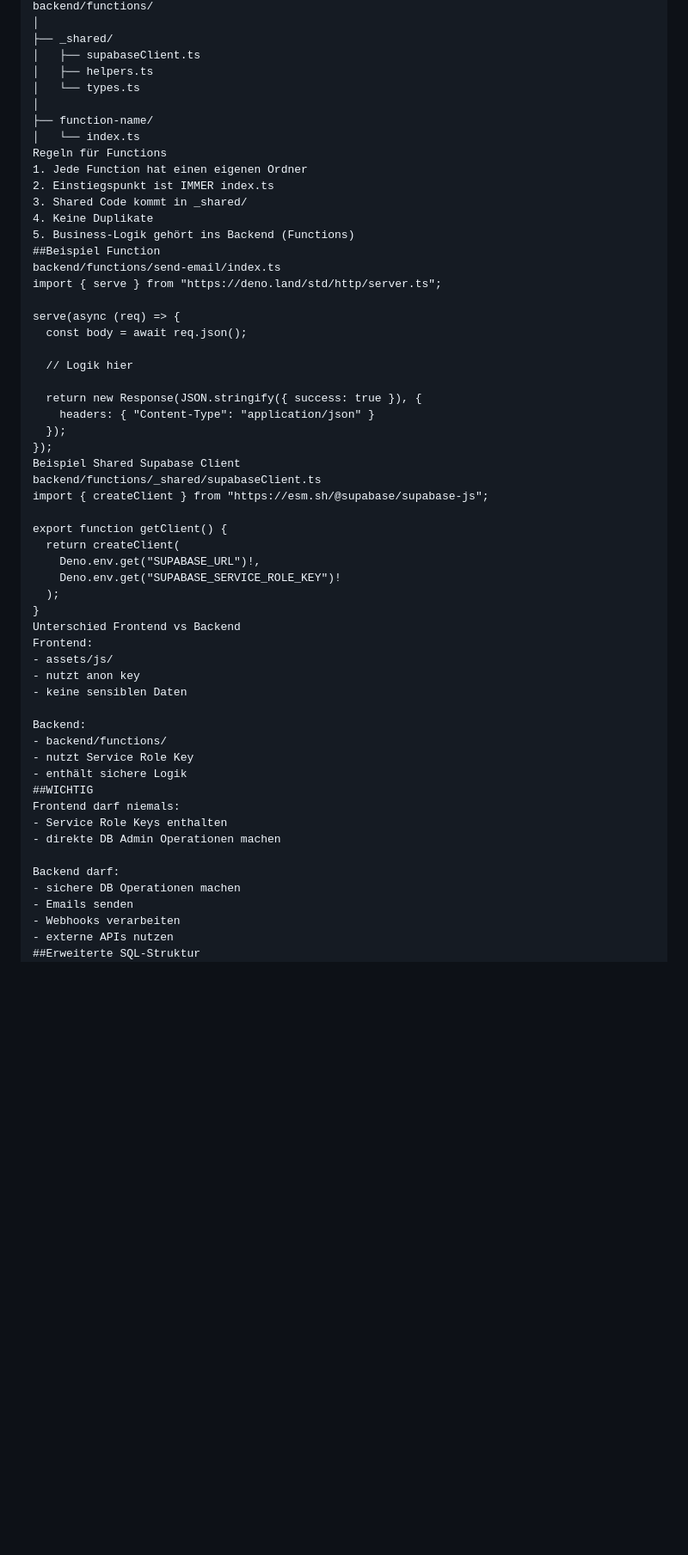
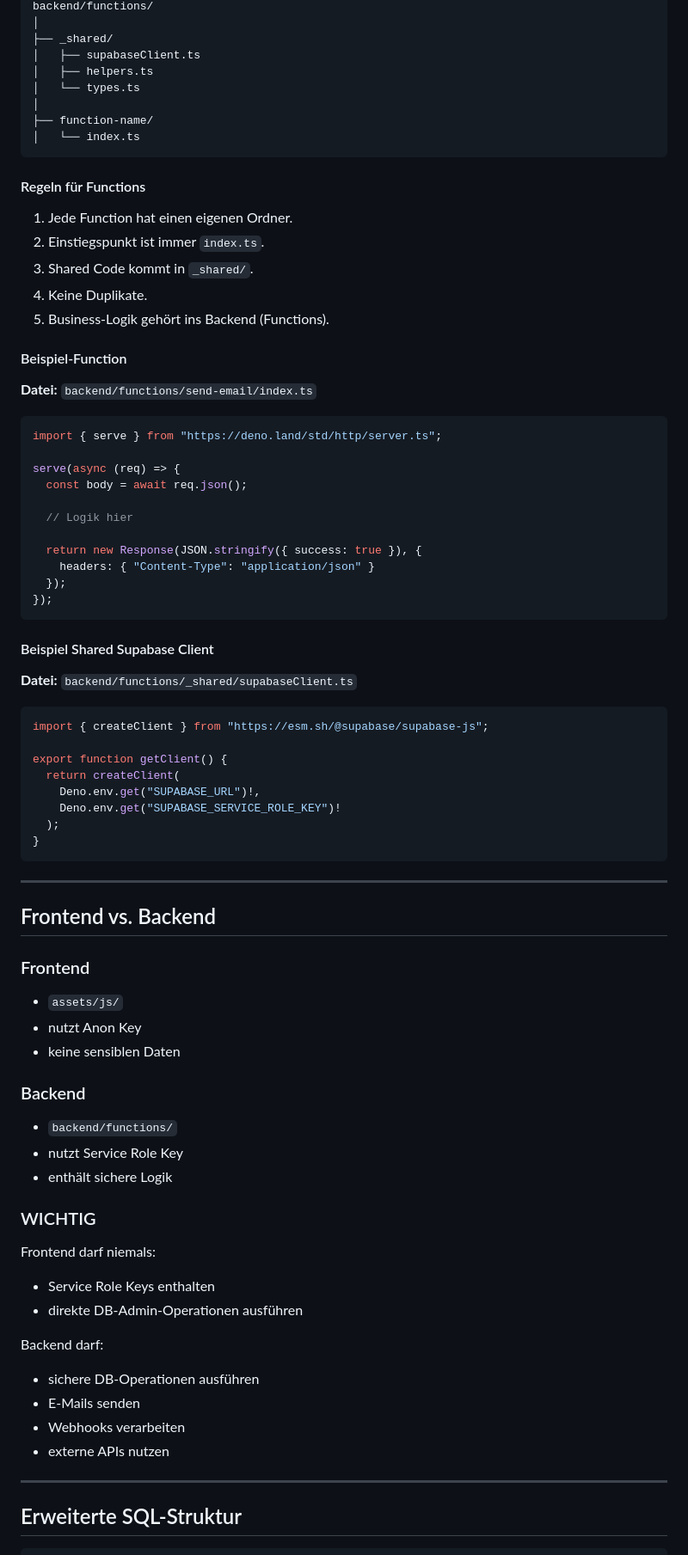
Before and after one commit to LivioMAG/openWhale, a Markdown page: agents.md, the part around one of its changes. Shown at 86% size. Drawn GitHub-style; blank space fills up the shorter version.

````diff
--- a/agents.md
+++ b/agents.md
@@ -160,14 +173,21 @@ backend/functions/
 │
 ├── function-name/
 │   └── index.ts
-Regeln für Functions
-1. Jede Function hat einen eigenen Ordner
-2. Einstiegspunkt ist IMMER index.ts
-3. Shared Code kommt in _shared/
-4. Keine Duplikate
-5. Business-Logik gehört ins Backend (Functions)
-##Beispiel Function
-backend/functions/send-email/index.ts
+```
+
+#### Regeln für Functions
+
+1. Jede Function hat einen eigenen Ordner.
+2. Einstiegspunkt ist immer `index.ts`.
+3. Shared Code kommt in `_shared/`.
+4. Keine Duplikate.
+5. Business-Logik gehört ins Backend (Functions).
+
+#### Beispiel-Function
+
+**Datei:** `backend/functions/send-email/index.ts`
+
+```ts
 import { serve } from "https://deno.land/std/http/server.ts";
 
 serve(async (req) => {
@@ -179,8 +199,13 @@ serve(async (req) => {
     headers: { "Content-Type": "application/json" }
   });
 });
-Beispiel Shared Supabase Client
-backend/functions/_shared/supabaseClient.ts
+```
+
+#### Beispiel Shared Supabase Client
+
+**Datei:** `backend/functions/_shared/supabaseClient.ts`
+
+```ts
 import { createClient } from "https://esm.sh/@supabase/supabase-js";
 
 export function getClient() {
@@ -189,27 +214,43 @@ export function getClient() {
     Deno.env.get("SUPABASE_SERVICE_ROLE_KEY")!
   );
 }
-Unterschied Frontend vs Backend
-Frontend:
-- assets/js/
-- nutzt anon key
+```
+
+---
+
+## Frontend vs. Backend
+
+### Frontend
+
+- `assets/js/`
+- nutzt Anon Key
 - keine sensiblen Daten
 
-Backend:
-- backend/functions/
+### Backend
+
+- `backend/functions/`
 - nutzt Service Role Key
 - enthält sichere Logik
-##WICHTIG
+
+### WICHTIG
+
 Frontend darf niemals:
+
 - Service Role Keys enthalten
-- direkte DB Admin Operationen machen
+- direkte DB-Admin-Operationen ausführen
 
 Backend darf:
-- sichere DB Operationen machen
-- Emails senden
+
+- sichere DB-Operationen ausführen
+- E-Mails senden
 - Webhooks verarbeiten
 - externe APIs nutzen
-##Erweiterte SQL-Struktur
+
+---
+
+## Erweiterte SQL-Struktur
+
+```text
 backend/database/
 │
 ├── migrations/
````
Also changed, not shown: other parts of agents.md (+75 -68 lines).
